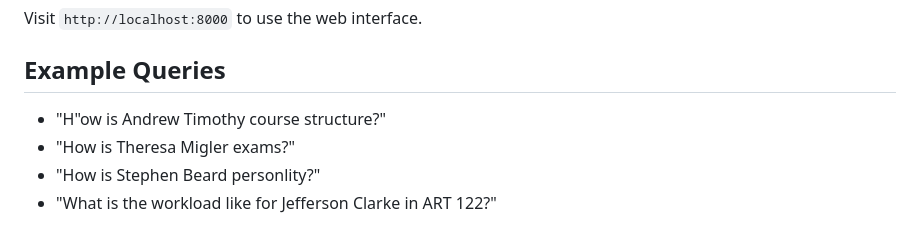
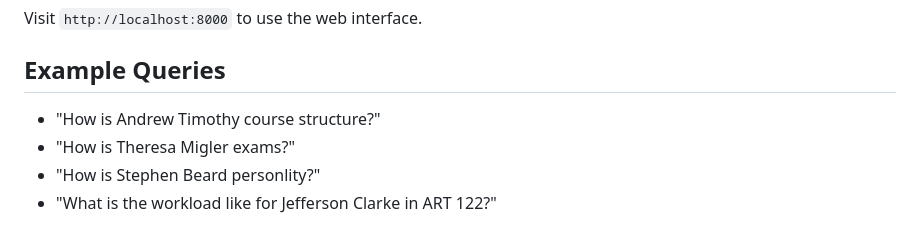
Before and after one commit to saslani01/poly-ratings-llm, a Markdown page: README.md, the part around the change. Rendered like a GitHub page.

```diff
--- a/README.md
+++ b/README.md
@@ -38,7 +38,7 @@ Visit `http://localhost:8000` to use the web interface.
 
 ## Example Queries
 
-- "H"ow is Andrew Timothy course structure?"
+- "How is Andrew Timothy course structure?"
 - "How is Theresa Migler exams?"
 - "How is Stephen Beard personlity?"
 - "What is the workload like for Jefferson Clarke in ART 122?"
```
